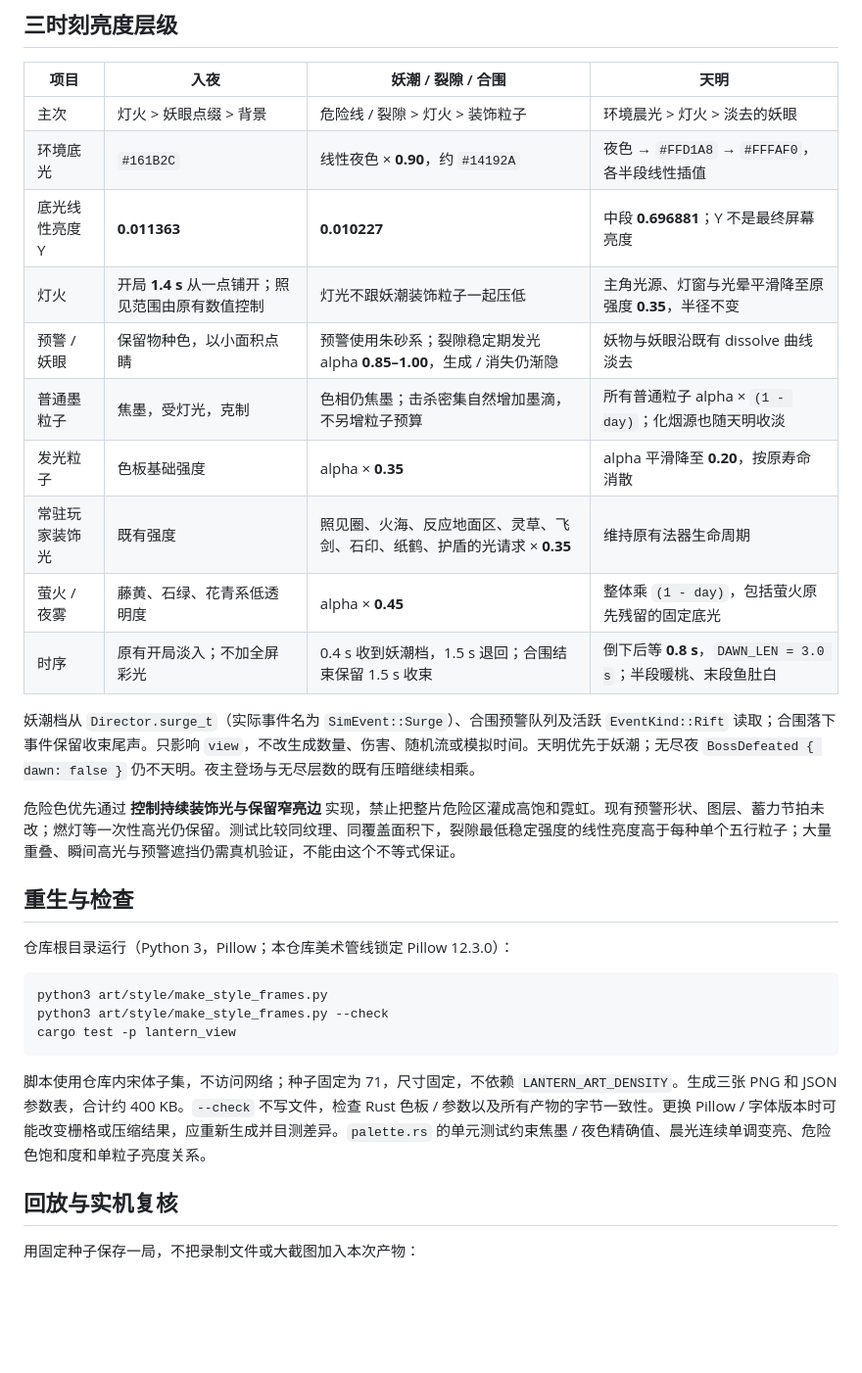
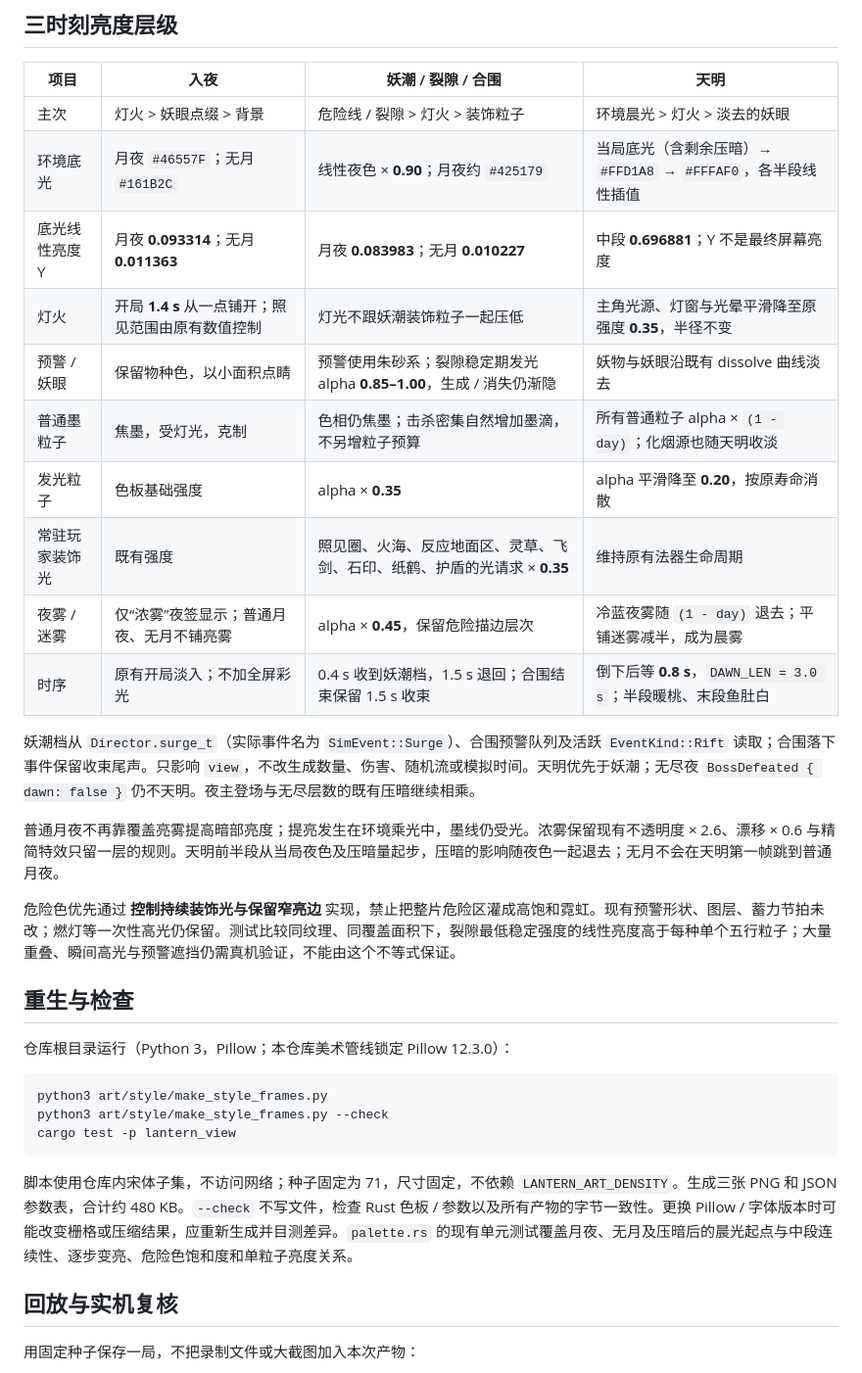
Before and after one commit to qimingren51/mygame, a Markdown page: docs/STYLE_GUIDE.md, the part around the change printed below. Shown: that part at 98% size. Rendered like a GitHub page; blank space fills up the shorter version.

````diff
--- a/docs/STYLE_GUIDE.md
+++ b/docs/STYLE_GUIDE.md
@@ -41,17 +42,19 @@
 | 项目 | 入夜 | 妖潮 / 裂隙 / 合围 | 天明 |
 | --- | --- | --- | --- |
 | 主次 | 灯火 > 妖眼点缀 > 背景 | 危险线 / 裂隙 > 灯火 > 装饰粒子 | 环境晨光 > 灯火 > 淡去的妖眼 |
-| 环境底光 | `#161B2C` | 线性夜色 × **0.90**，约 `#14192A` | 夜色 → `#FFD1A8` → `#FFFAF0`，各半段线性插值 |
-| 底光线性亮度 Y | **0.011363** | **0.010227** | 中段 **0.696881**；Y 不是最终屏幕亮度 |
+| 环境底光 | 月夜 `#46557F`；无月 `#161B2C` | 线性夜色 × **0.90**；月夜约 `#425179` | 当局底光（含剩余压暗）→ `#FFD1A8` → `#FFFAF0`，各半段线性插值 |
+| 底光线性亮度 Y | 月夜 **0.093314**；无月 **0.011363** | 月夜 **0.083983**；无月 **0.010227** | 中段 **0.696881**；Y 不是最终屏幕亮度 |
 | 灯火 | 开局 **1.4 s** 从一点铺开；照见范围由原有数值控制 | 灯光不跟妖潮装饰粒子一起压低 | 主角光源、灯窗与光晕平滑降至原强度 **0.35**，半径不变 |
 | 预警 / 妖眼 | 保留物种色，以小面积点睛 | 预警使用朱砂系；裂隙稳定期发光 alpha **0.85–1.00**，生成 / 消失仍渐隐 | 妖物与妖眼沿既有 dissolve 曲线淡去 |
 | 普通墨粒子 | 焦墨，受灯光，克制 | 色相仍焦墨；击杀密集自然增加墨滴，不另增粒子预算 | 所有普通粒子 alpha × `(1 - day)`；化烟源也随天明收淡 |
 | 发光粒子 | 色板基础强度 | alpha × **0.35** | alpha 平滑降至 **0.20**，按原寿命消散 |
 | 常驻玩家装饰光 | 既有强度 | 照见圈、火海、反应地面区、灵草、飞剑、石印、纸鹤、护盾的光请求 × **0.35** | 维持原有法器生命周期 |
-| 萤火 / 夜雾 | 藤黄、石绿、花青系低透明度 | alpha × **0.45** | 整体乘 `(1 - day)`，包括萤火原先残留的固定底光 |
+| 夜雾 / 迷雾 | 仅“浓雾”夜签显示；普通月夜、无月不铺亮雾 | alpha × **0.45**，保留危险描边层次 | 冷蓝夜雾随 `(1 - day)` 退去；平铺迷雾减半，成为晨雾 |
 | 时序 | 原有开局淡入；不加全屏彩光 | 0.4 s 收到妖潮档，1.5 s 退回；合围结束保留 1.5 s 收束 | 倒下后等 **0.8 s**，`DAWN_LEN = 3.0 s`；半段暖桃、末段鱼肚白 |
 
 妖潮档从 `Director.surge_t`（实际事件名为 `SimEvent::Surge`）、合围预警队列及活跃 `EventKind::Rift` 读取；合围落下事件保留收束尾声。只影响 `view`，不改生成数量、伤害、随机流或模拟时间。天明优先于妖潮；无尽夜 `BossDefeated { dawn: false }` 仍不天明。夜主登场与无尽层数的既有压暗继续相乘。
+
+普通月夜不再靠覆盖亮雾提高暗部亮度；提亮发生在环境乘光中，墨线仍受光。浓雾保留现有不透明度 × 2.6、漂移 × 0.6 与精简特效只留一层的规则。天明前半段从当局夜色及压暗量起步，压暗的影响随夜色一起退去；无月不会在天明第一帧跳到普通月夜。
 
 危险色优先通过 **控制持续装饰光与保留窄亮边** 实现，禁止把整片危险区灌成高饱和霓虹。现有预警形状、图层、蓄力节拍未改；燃灯等一次性高光仍保留。测试比较同纹理、同覆盖面积下，裂隙最低稳定强度的线性亮度高于每种单个五行粒子；大量重叠、瞬间高光与预警遮挡仍需真机验证，不能由这个不等式保证。
 
@@ -65,7 +68,7 @@ python3 art/style/make_style_frames.py --check
 cargo test -p lantern_view
 ```
 
-脚本使用仓库内宋体子集，不访问网络；种子固定为 71，尺寸固定，不依赖 `LANTERN_ART_DENSITY`。生成三张 PNG 和 JSON 参数表，合计约 400 KB。`--check` 不写文件，检查 Rust 色板 / 参数以及所有产物的字节一致性。更换 Pillow / 字体版本时可能改变栅格或压缩结果，应重新生成并目测差异。`palette.rs` 的单元测试约束焦墨 / 夜色精确值、晨光连续单调变亮、危险色饱和度和单粒子亮度关系。
+脚本使用仓库内宋体子集，不访问网络；种子固定为 71，尺寸固定，不依赖 `LANTERN_ART_DENSITY`。生成三张 PNG 和 JSON 参数表，合计约 480 KB。`--check` 不写文件，检查 Rust 色板 / 参数以及所有产物的字节一致性。更换 Pillow / 字体版本时可能改变栅格或压缩结果，应重新生成并目测差异。`palette.rs` 的现有单元测试覆盖月夜、无月及压暗后的晨光起点与中段连续性、逐步变亮、危险色饱和度和单粒子亮度关系。
 
 ## 回放与实机复核
 
````
Also changed, not shown: other parts of docs/STYLE_GUIDE.md (+7 -3 lines), docs/FEEL.md (+1 -1 lines), docs/style_frames/01_night.png, docs/style_frames/02_tide.png, 8 other files.
